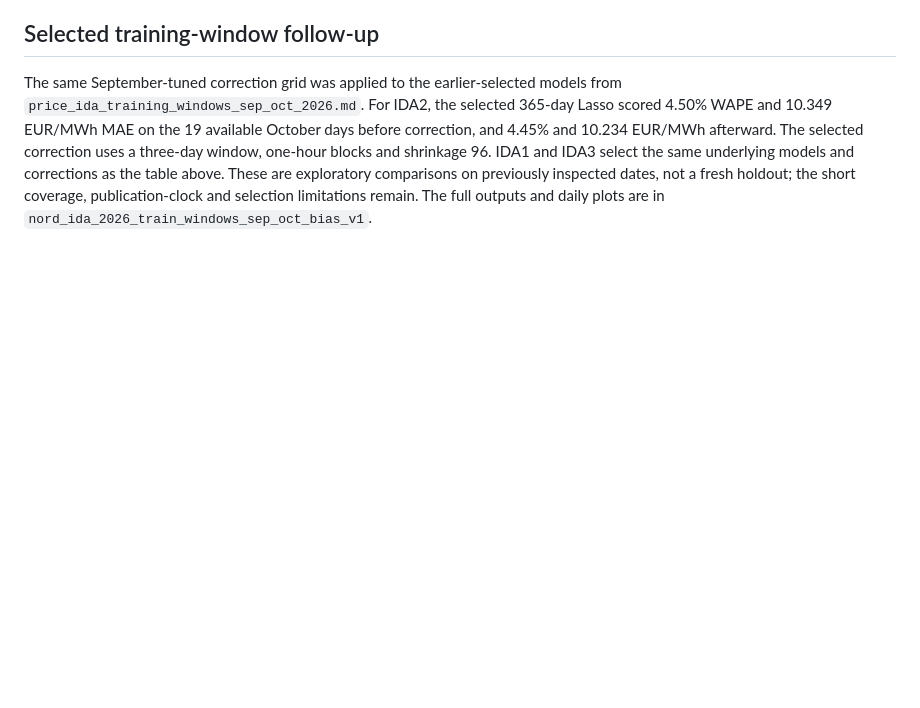
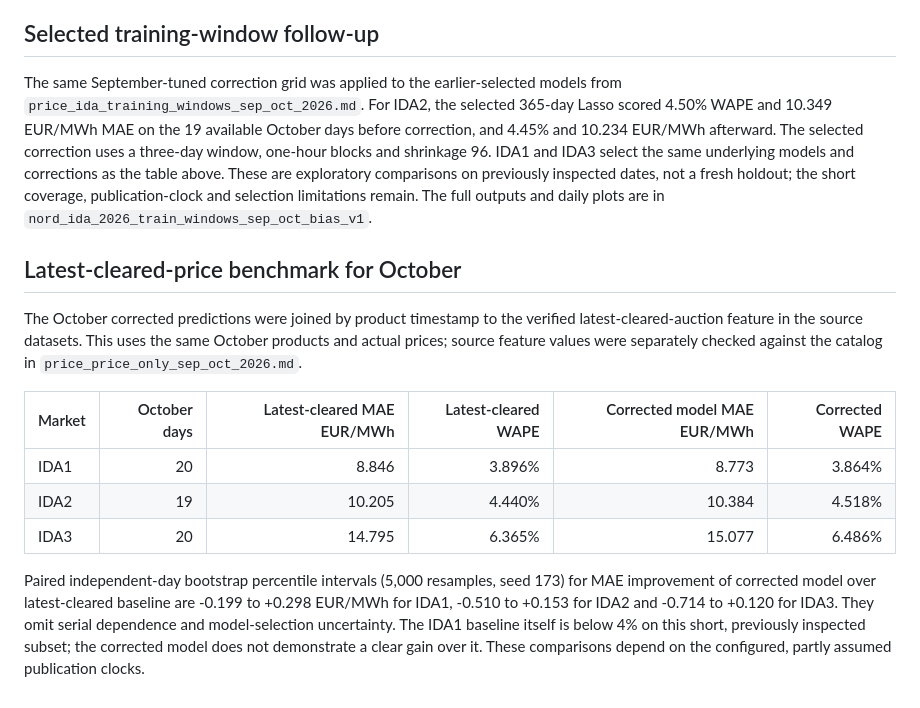
Before and after one commit to rghetti/bess_pv_trading, a Markdown page: docs/reviews/price_online_bias_sep_oct_2026.md, the part around the change. Drawn GitHub-style; blank space fills up the shorter version.

Commit message:
Compare October IDA calibration with cleared-price baseline
Report same-product latest-auction naive scores and paired day-bootstrap uncertainty, clarifying the short-sample IDA1 result.

```diff
--- a/docs/reviews/price_online_bias_sep_oct_2026.md
+++ b/docs/reviews/price_online_bias_sep_oct_2026.md
@@ -49,3 +49,24 @@ above. These are exploratory comparisons on previously inspected dates, not a
 fresh holdout; the short coverage, publication-clock and selection limitations
 remain. The full outputs and daily plots are in
 `nord_ida_2026_train_windows_sep_oct_bias_v1`.
+
+## Latest-cleared-price benchmark for October
+
+The October corrected predictions were joined by product timestamp to the
+verified latest-cleared-auction feature in the source datasets. This uses the
+same October products and actual prices; source feature values were separately
+checked against the catalog in `price_price_only_sep_oct_2026.md`.
+
+| Market | October days | Latest-cleared MAE EUR/MWh | Latest-cleared WAPE | Corrected model MAE EUR/MWh | Corrected WAPE |
+| --- | ---: | ---: | ---: | ---: | ---: |
+| IDA1 | 20 | 8.846 | 3.896% | 8.773 | 3.864% |
+| IDA2 | 19 | 10.205 | 4.440% | 10.384 | 4.518% |
+| IDA3 | 20 | 14.795 | 6.365% | 15.077 | 6.486% |
+
+Paired independent-day bootstrap percentile intervals (5,000 resamples,
+seed 173) for MAE improvement of corrected model over latest-cleared baseline
+are -0.199 to +0.298 EUR/MWh for IDA1, -0.510 to +0.153 for IDA2 and -0.714
+to +0.120 for IDA3. They omit serial dependence and model-selection uncertainty.
+The IDA1 baseline itself is below 4% on this short, previously inspected
+subset; the corrected model does not demonstrate a clear gain over it. These
+comparisons depend on the configured, partly assumed publication clocks.
```
